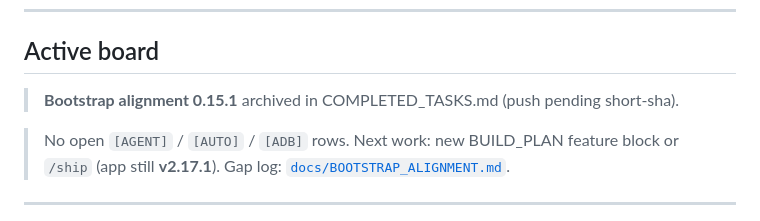
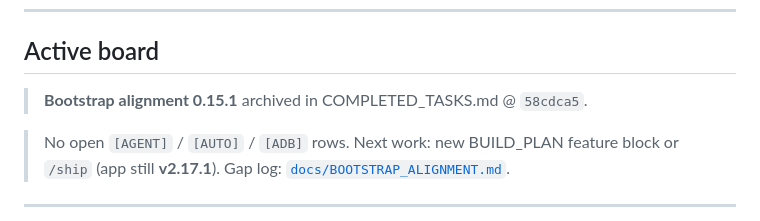
Before and after one commit to edwardlthompson/ExpeditionGauge, a Markdown page: BUILD_PLAN.md, the part around the change. GitHub-like rendering.

Commit message:
docs(build-plan): record bootstrap alignment archive sha
Co-authored-by: Cursor <cursoragent@cursor.com>

```diff
--- a/BUILD_PLAN.md
+++ b/BUILD_PLAN.md
@@ -81,7 +81,7 @@ Deep dives: [`docs/design/`](docs/design/) · [`docs/adr/`](docs/adr/) · [`docs
 
 ## Active board
 
-> **Bootstrap alignment 0.15.1** archived in COMPLETED_TASKS.md (push pending short-sha).
+> **Bootstrap alignment 0.15.1** archived in COMPLETED_TASKS.md @ `58cdca5`.
 
 > No open `[AGENT]` / `[AUTO]` / `[ADB]` rows. Next work: new BUILD_PLAN feature block or `/ship` (app still **v2.17.1**). Gap log: [`docs/BOOTSTRAP_ALIGNMENT.md`](docs/BOOTSTRAP_ALIGNMENT.md).
 
```
